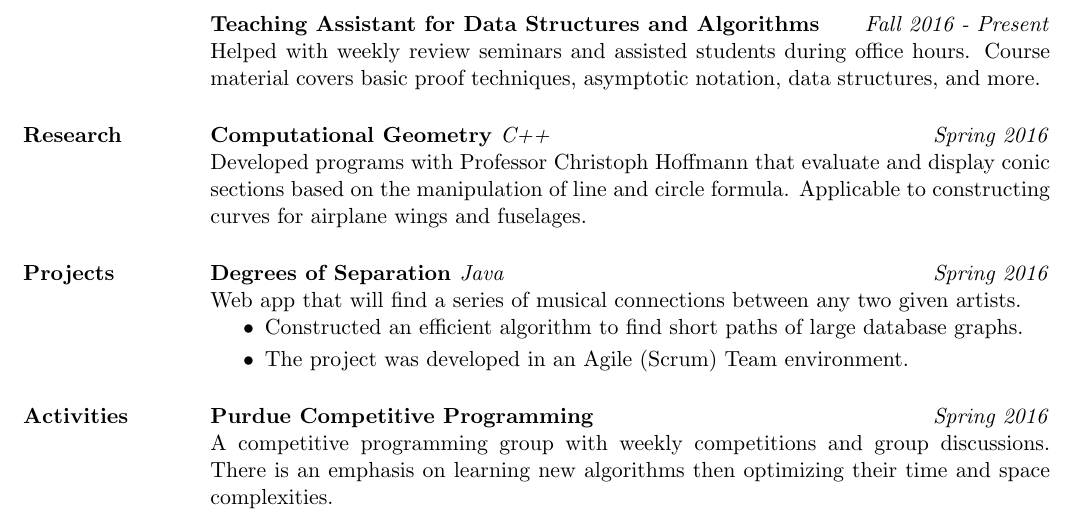
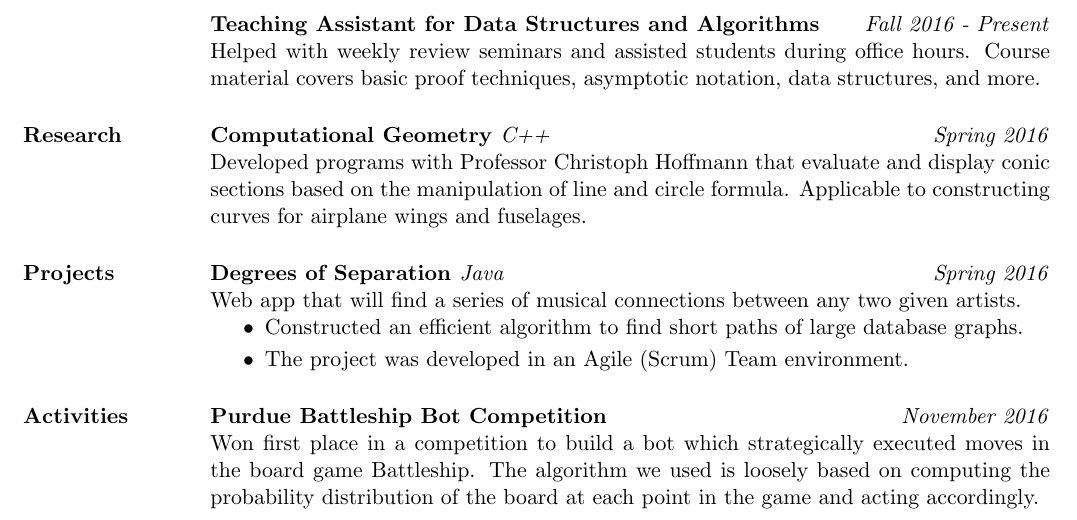
Before and after one commit to ryndvs96/resume, a LaTeX CV (resume.tex): part of the page, cut so that both start at the same text. Compiled offline with pdfLaTeX.

Commit message:
Added Battleship competition

```diff
--- a/resume.tex
+++ b/resume.tex
@@ -215,11 +215,17 @@ Looking for an internship that will take advantage of my programming abilities,
   \body\\
 \end{formatb}
 
-\employer{\textbf{Purdue Competitive Programming}}
-\dates{\emph{Spring 2016}}
+\employer{\textbf{Purdue Battleship Bot Competition}}
+\dates{\emph{November 2016}}
 \begin{position}
-A competitive programming group with weekly competitions and group discussions. There is an emphasis on learning new algorithms then optimizing their time and space complexities.
+Won first place in a competition to build a bot which strategically executed moves in the board game Battleship. The algorithm we used is loosely based on computing the probability distribution of the board at each point in the game and acting accordingly.
 \end{position}
+
+% \employer{\textbf{Purdue Competitive Programming}}
+% \dates{\emph{Spring 2016}}
+% \begin{position}
+% A competitive programming group with weekly competitions and group discussions. There is an emphasis on learning new algorithms then optimizing their time and space complexities.
+% \end{position}
 
 % \employer{\textbf{BoilerMake}}
 % \dates{\emph{Oct 2015}}
```
Also changed, not shown: resume.pdf.
